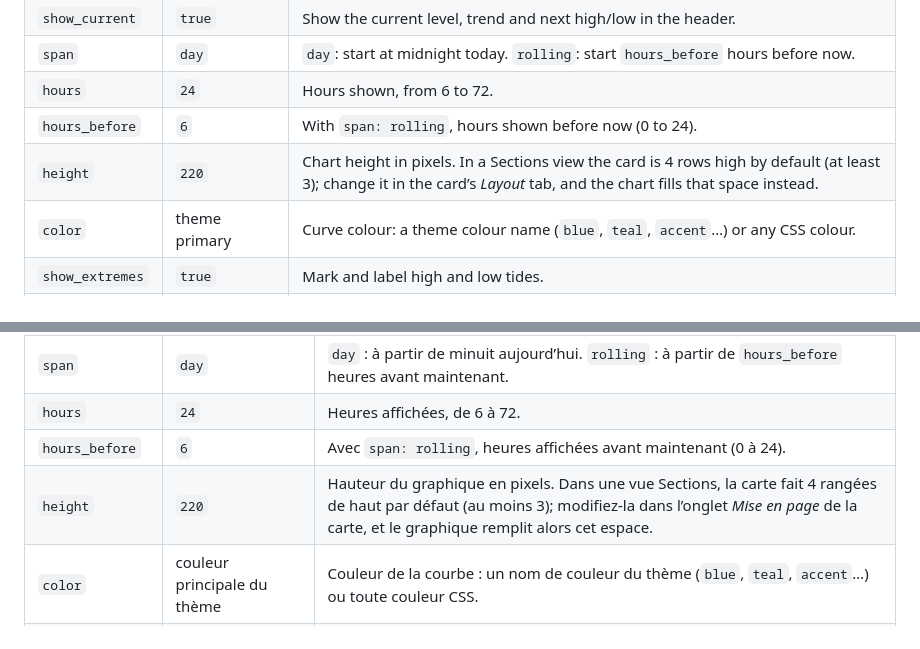
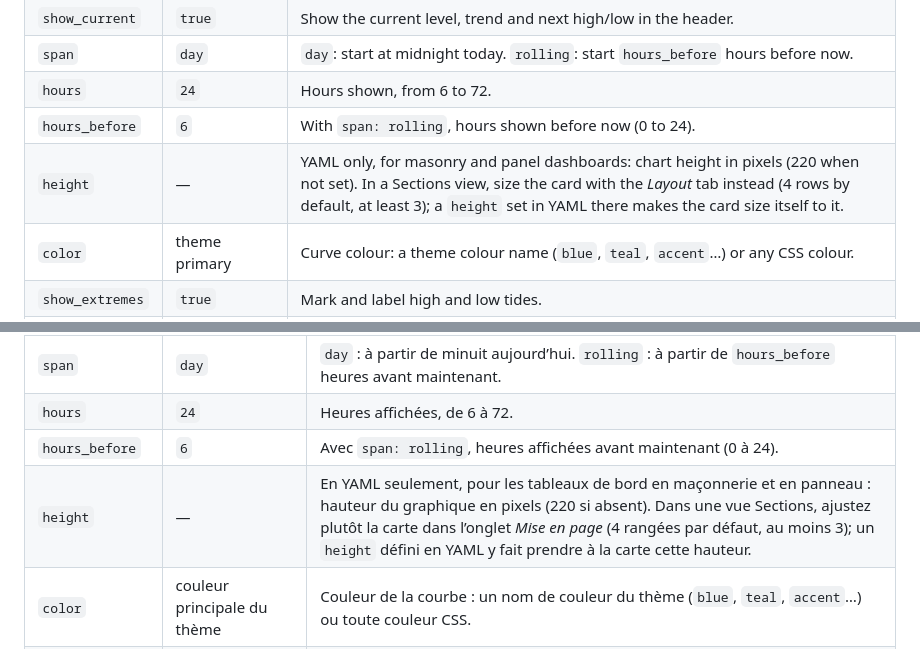
Before and after one commit to olivierouellet/Mare, a Markdown page: card/README.md, 2 parts joined by grey strips. Rendered like a GitHub page.

Commit message:
[Docs] Documented height as a YAML-only option
Co-Authored-By: Claude Opus 5.5 <noreply@anthropic.com>

```diff
--- a/card/README.md
+++ b/card/README.md
@@ -53,7 +53,7 @@ Then add the card from the card picker (search for “Mare”).
 | `span` | `day` | `day`: start at midnight today. `rolling`: start `hours_before` hours before now. |
 | `hours` | `24` | Hours shown, from 6 to 72. |
 | `hours_before` | `6` | With `span: rolling`, hours shown before now (0 to 24). |
-| `height` | `220` | Chart height in pixels. In a Sections view the card is 4 rows high by default (at least 3); change it in the card’s *Layout* tab, and the chart fills that space instead. |
+| `height` | — | YAML only, for masonry and panel dashboards: chart height in pixels (220 when not set). In a Sections view, size the card with the *Layout* tab instead (4 rows by default, at least 3); a `height` set in YAML there makes the card size itself to it. |
 | `color` | theme primary | Curve colour: a theme colour name (`blue`, `teal`, `accent`…) or any CSS colour. |
 | `show_extremes` | `true` | Mark and label high and low tides. |
 | `extreme_label` | `height_time` | `height_time`, `height` or `time`. With long spans on narrow cards, labels automatically shorten to the height, and any that still overlap are hidden. |
@@ -135,7 +135,7 @@ Ajoutez ensuite la carte depuis le sélecteur de cartes (cherchez « Mare »).
 | `span` | `day` | `day` : à partir de minuit aujourd’hui. `rolling` : à partir de `hours_before` heures avant maintenant. |
 | `hours` | `24` | Heures affichées, de 6 à 72. |
 | `hours_before` | `6` | Avec `span: rolling`, heures affichées avant maintenant (0 à 24). |
-| `height` | `220` | Hauteur du graphique en pixels. Dans une vue Sections, la carte fait 4 rangées de haut par défaut (au moins 3); modifiez-la dans l’onglet *Mise en page* de la carte, et le graphique remplit alors cet espace. |
+| `height` | — | En YAML seulement, pour les tableaux de bord en maçonnerie et en panneau : hauteur du graphique en pixels (220 si absent). Dans une vue Sections, ajustez plutôt la carte dans l’onglet *Mise en page* (4 rangées par défaut, au moins 3); un `height` défini en YAML y fait prendre à la carte cette hauteur.
 | `color` | couleur principale du thème | Couleur de la courbe : un nom de couleur du thème (`blue`, `teal`, `accent`…) ou toute couleur CSS. |
 | `show_extremes` | `true` | Marquer et identifier les marées hautes et basses. |
 | `extreme_label` | `height_time` | `height_time` (hauteur et heure), `height` (hauteur) ou `time` (heure). Pour les longues plages sur des cartes étroites, les étiquettes se réduisent automatiquement à la hauteur, et celles qui se chevauchent encore sont masquées. |
```
